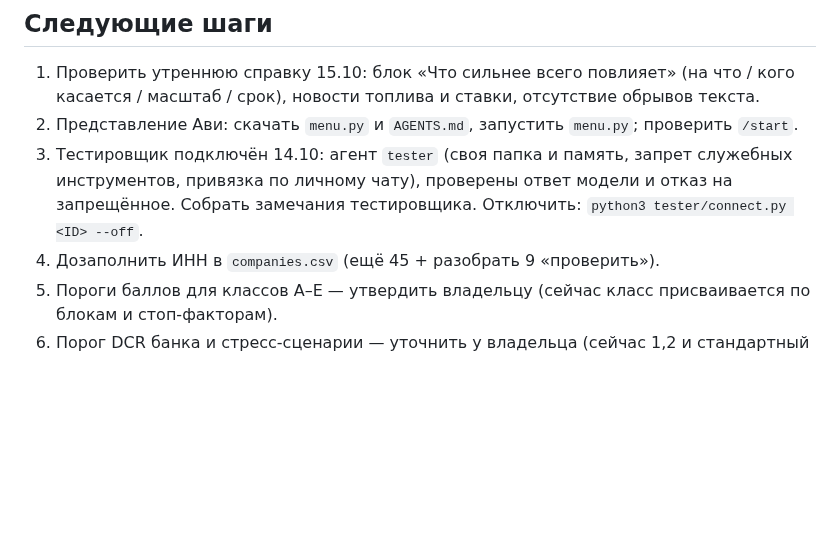
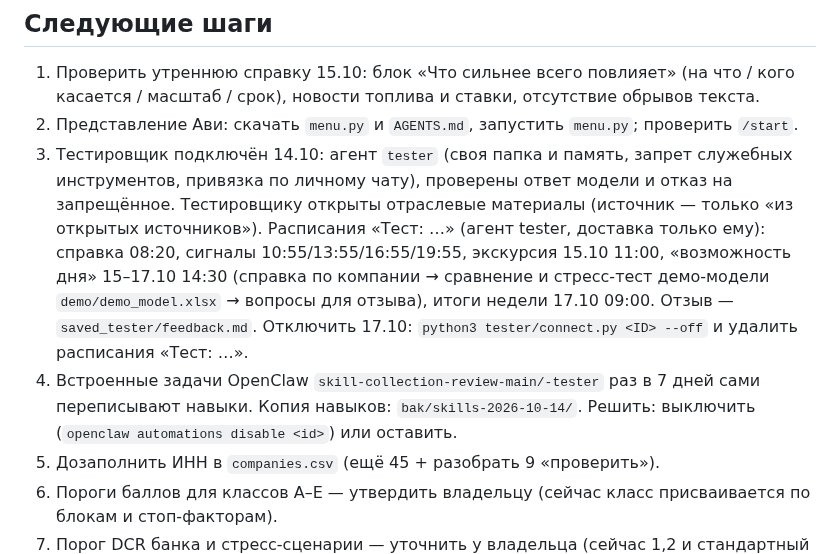
Before and after one commit to NataliaZhura/cyber-ui-kit, a Markdown page: информация_по_авиации/aviation-monitor/STATUS.md, the part around the change. Drawn GitHub-style; blank space fills up the shorter version.

Commit message:
STATUS: тестовый период и проверка навыков OpenClaw
Co-Authored-By: Claude Opus 5.5 <noreply@anthropic.com>
Claude-Session: https://claude.ai/code/session_012htcU95LGptUbTNxGfNZGR

```diff
--- a/информация_по_авиации/aviation-monitor/STATUS.md
+++ b/информация_по_авиации/aviation-monitor/STATUS.md
@@ -22,8 +22,14 @@
    новости топлива и ставки, отсутствие обрывов текста.
 2. Представление Ави: скачать `menu.py` и `AGENTS.md`, запустить `menu.py`; проверить `/start`.
 3. Тестировщик подключён 14.10: агент `tester` (своя папка и память, запрет служебных инструментов, привязка
-   по личному чату), проверены ответ модели и отказ на запрещённое. Собрать замечания тестировщика.
-   Отключить: `python3 tester/connect.py <ID> --off`.
+   по личному чату), проверены ответ модели и отказ на запрещённое. Тестировщику открыты отраслевые материалы
+   (источник — только «из открытых источников»). Расписания «Тест: …» (агент tester, доставка только ему):
+   справка 08:20, сигналы 10:55/13:55/16:55/19:55, экскурсия 15.10 11:00, «возможность дня» 15–17.10 14:30
+   (справка по компании → сравнение и стресс-тест демо-модели `demo/demo_model.xlsx` → вопросы для отзыва),
+   итоги недели 17.10 09:00. Отзыв — `saved_tester/feedback.md`. Отключить 17.10: `python3 tester/connect.py <ID> --off`
+   и удалить расписания «Тест: …».
+10. Встроенные задачи OpenClaw `skill-collection-review-main/-tester` раз в 7 дней сами переписывают навыки.
+    Копия навыков: `bak/skills-2026-10-14/`. Решить: выключить (`openclaw automations disable <id>`) или оставить.
 4. Дозаполнить ИНН в `companies.csv` (ещё 45 + разобрать 9 «проверить»).
 5. Пороги баллов для классов A–E — утвердить владельцу (сейчас класс присваивается по блокам и стоп-факторам).
 6. Порог DCR банка и стресс-сценарии — уточнить у владельца (сейчас 1,2 и стандартный набор).
```
